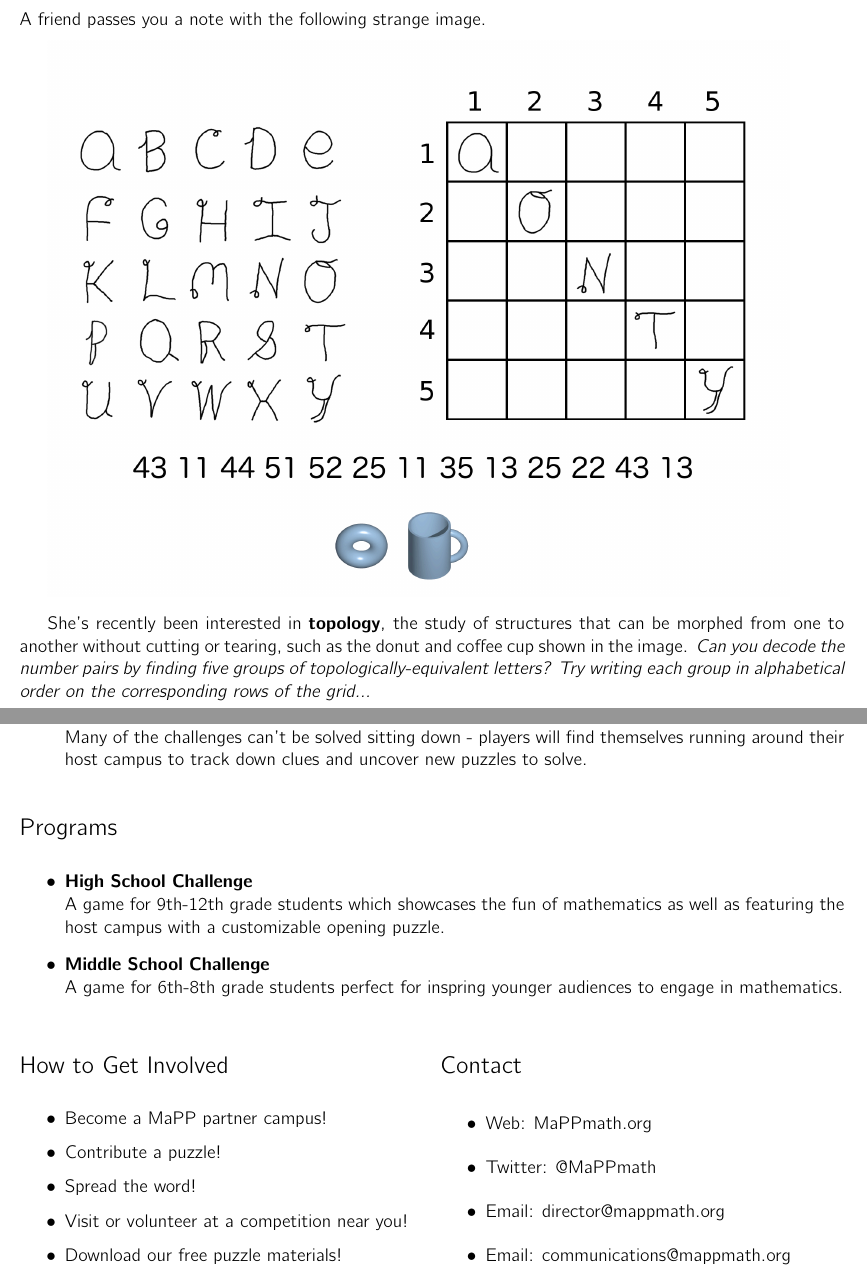
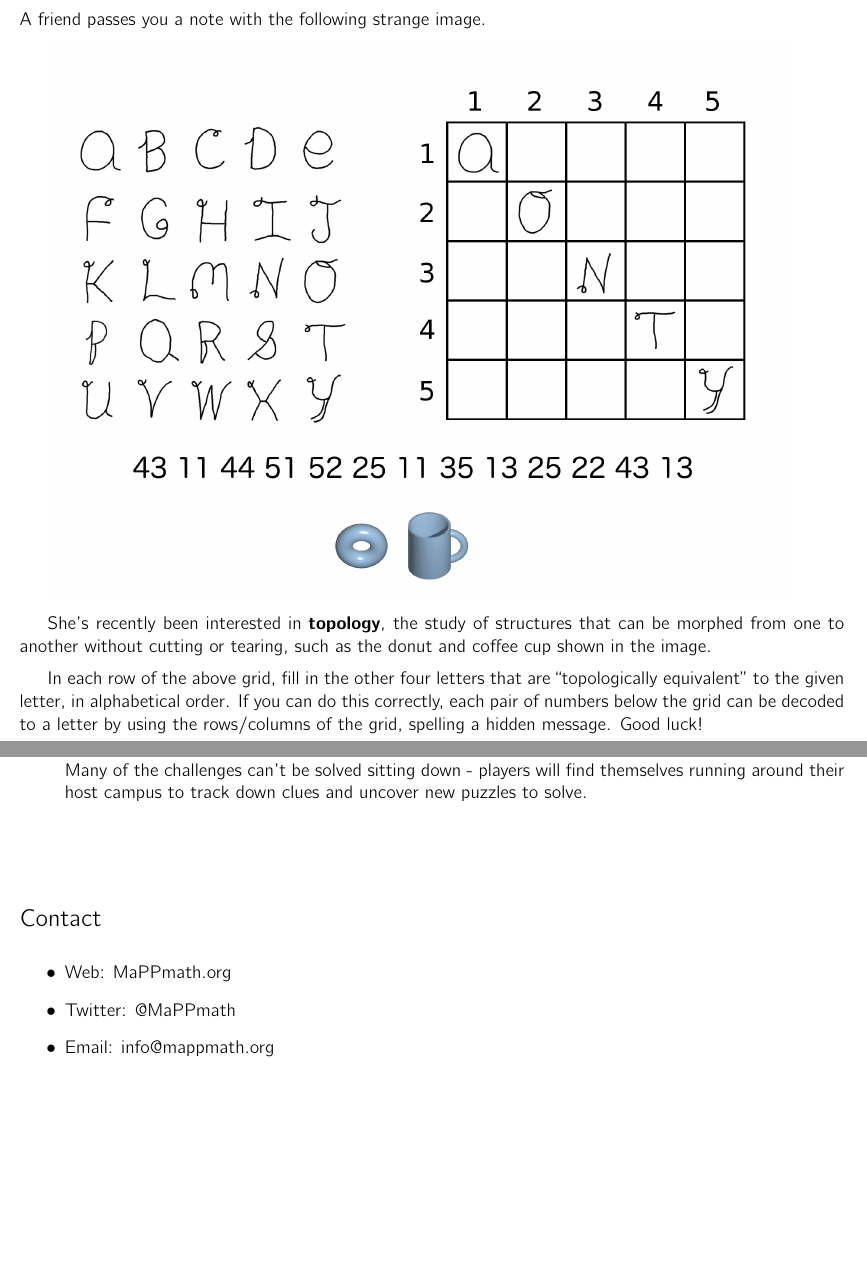
Before and after one commit to MaPPmath/example-puzzle, a LaTeX problem sheet (mapp-example-puzzle.tex): two parts of pages 1 and 2 of 2, joined at a grey line, cut so that both start at the same text, the shorter picture padded with empty space. Compiled offline with pdfLaTeX.

Commit message:
light rewrite of example puzzle

```diff
--- a/mapp-example-puzzle.tex
+++ b/mapp-example-puzzle.tex
@@ -40,9 +40,12 @@ A friend passes you a note with the following strange image.
 She's recently been interested in \textbf{topology}, the study of structures
 that can be morphed from one to another without cutting or tearing, such as
 the donut and coffee cup shown in the image.
-\textit{Can you decode the number pairs by finding five groups of
-topologically-equivalent letters? Try writing each group in alphabetical
-order on the corresponding rows of the grid...}
+
+In each row of the above grid, fill in the other four letters that
+are ``topologically equivalent'' to the given letter, in alphabetical
+order. If you can do this correctly, each pair of numbers below the grid
+can be decoded to a letter by using the rows/columns of the grid, spelling
+a hidden message. Good luck!
 
 \phChapter{About MaPP}
 
@@ -72,42 +75,15 @@ themselves running around their
 host campus to track down clues and uncover new puzzles to solve.
 \end{itemize}
 
-\phSection{Programs}
-
-\begin{itemize}
-\item \textbf{High School Challenge}\newline
-A game for 9th-12th grade students which showcases the fun of mathematics
-as well as featuring the host campus with a customizable opening puzzle.
-
-\item \textbf{Middle School Challenge}\newline
-A game for 6th-8th grade students perfect for inspring younger audiences to
-engage in mathematics.
-\end{itemize}
-
-\vspace{0.8em}
-
-\begin{multicols}{2}
-  \phSection{How to Get Involved}
-
-  \begin{itemize}
-  \item Become a MaPP partner campus!
-  \item Contribute a puzzle!
-  \item Spread the word!
-  \item Visit or volunteer at a competition near you!
-  \item Download our free puzzle materials!
-  \end{itemize}
-
-  \columnbreak
+\vspace{2em}
 
   \phSection{Contact}
 
   \begin{itemize}
   \item Web: MaPPmath.org
   \item Twitter: @MaPPmath
-  \item Email: director@mappmath.org
-  \item Email: communications@mappmath.org
+  \item Email: info@mappmath.org
   \end{itemize}
-\end{multicols}
 
 \end{document}
 
```
Also changed, not shown: mapp-example-puzzle.pdf.
